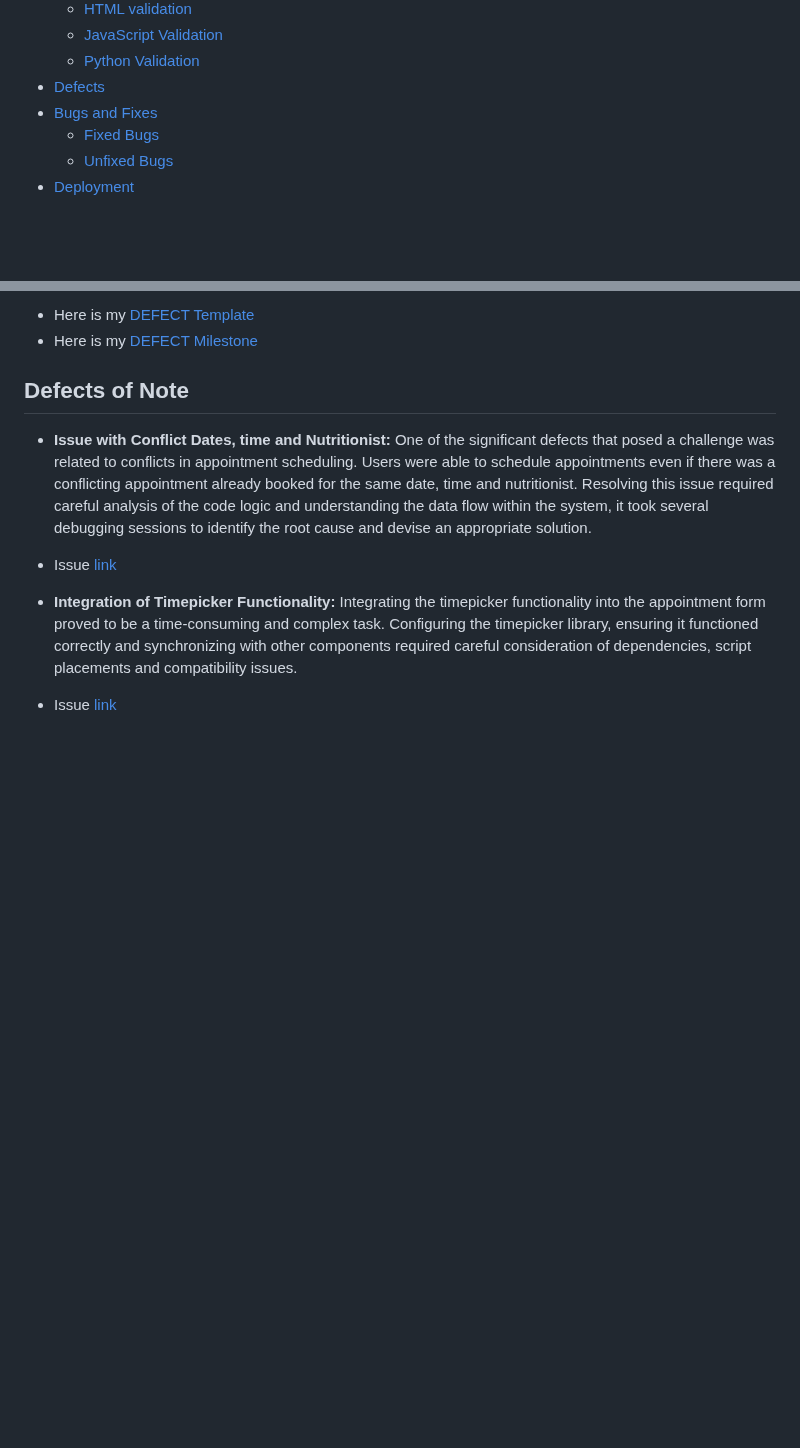
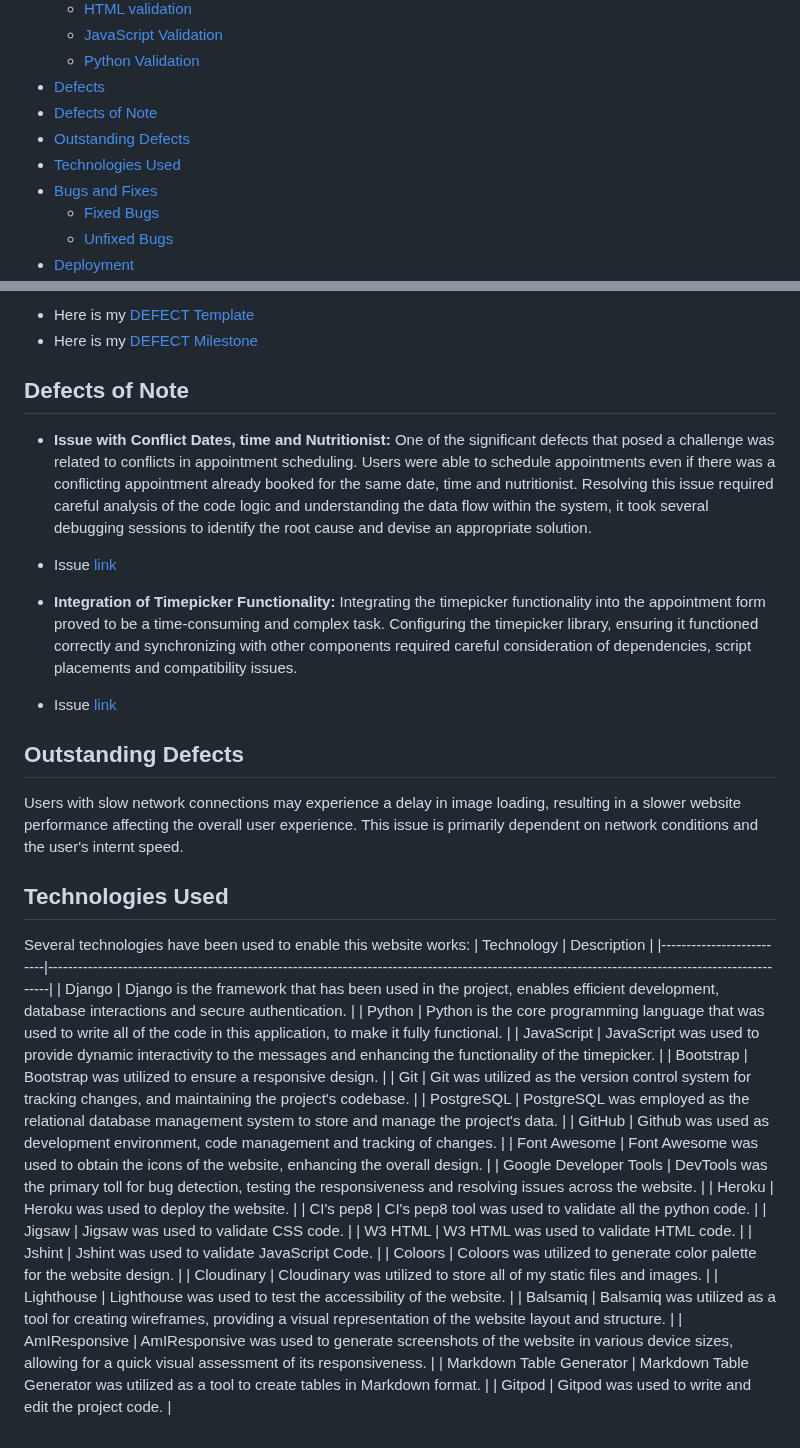
Before and after one commit to Giov3ss/iHealthy, a Markdown page: README.md, 2 parts joined by grey strips. Rendered like a GitHub page; folded sections open; blank space fills up the shorter version.

Commit message:
adding the technologies used table

```diff
--- a/README.md
+++ b/README.md
@@ -77,6 +77,9 @@ This project is built using Django framework, along with PostgreSQL, Python, HTM
     * [JavaScript Validation](#javascript-validation)
     * [Python Validation](#python-validation)
 * [Defects](#defects)
+* [Defects of Note](#defects-of-note)
+* [Outstanding Defects](#outstanding-defects)
+* [Technologies Used](#technologies-used)
 * [Bugs and Fixes](#bugs-and-fixes)
     * [Fixed Bugs](#fixed-bugs)
     * [Unfixed Bugs](#unfixed-bugs)
@@ -489,3 +492,32 @@ Resolving this issue required careful analysis of the code logic and understandi
 - **Integration of Timepicker Functionality:**
 Integrating the timepicker functionality into the appointment form proved to be a time-consuming and complex task. Configuring the timepicker library, ensuring it functioned correctly and synchronizing with other components required careful consideration of dependencies, script placements and compatibility issues.
 - Issue [link](https://github.com/Giov3ss/iHealthy/issues/41)
+
+## Outstanding Defects
+Users with slow network connections may experience a delay in image loading, resulting in a slower website performance affecting the overall user experience. This issue is primarily dependent on network conditions and the user's internt speed.
+
+## Technologies Used
+Several technologies have been used to enable this website works:
+| Technology               | Description                                                                                                                                          |
+|--------------------------|------------------------------------------------------------------------------------------------------------------------------------------------------|
+| Django                   | Django is the framework that has been used in the project, enables efficient development, database interactions and secure authentication.           |
+| Python                   | Python is the core programming language that was used to write all of the code in this application, to make it fully functional.                     |
+| JavaScript               | JavaScript was used to provide dynamic interactivity to the messages and enhancing the functionality of the  timepicker.                             |
+| Bootstrap                | Bootstrap was utilized to ensure a responsive design.                                                                                                |
+| Git                      | Git was utilized as the version control system for tracking changes, and maintaining the project's codebase.                                         |
+| PostgreSQL               | PostgreSQL was employed as the relational database management system to store and manage the project's data.                                         |
+| GitHub                   | Github was used as development environment, code management and tracking of changes.                                                                 |
+| Font Awesome             | Font Awesome was used to obtain the icons of the website, enhancing the overall design.                                                              |
+| Google Developer Tools   | DevTools was the primary toll for bug detection, testing the responsiveness and resolving issues across the website.                                 |
+| Heroku                   | Heroku was used to deploy the website.                                                                                                               |
+| CI's pep8                | CI's pep8 tool was used to validate all the python code.                                                                                             |
+| Jigsaw                   | Jigsaw was used to validate CSS code.                                                                                                                |
+| W3 HTML                  | W3 HTML was used to validate HTML code.                                                                                                              |
+| Jshint                   | Jshint was used to validate JavaScript Code.                                                                                                         |
+| Coloors                  | Coloors was utilized to generate color palette for the website design.                                                                               |
+| Cloudinary               | Cloudinary was utilized to store all of my static files and images.                                                                                  |
+| Lighthouse               | Lighthouse was used to test the accessibility of the website.                                                                                        |
+| Balsamiq                 | Balsamiq was utilized as a tool for creating wireframes, providing a visual representation of the website layout and structure.                      |
+| AmIResponsive            | AmIResponsive was used to generate screenshots of the website in various device sizes, allowing for a quick visual assessment of its responsiveness. |
+| Markdown Table Generator | Markdown Table Generator was utilized as a tool to create tables in Markdown format.                                                                 |
+| Gitpod                   | Gitpod was used to write and edit the project code.                                                                                                  |
```
